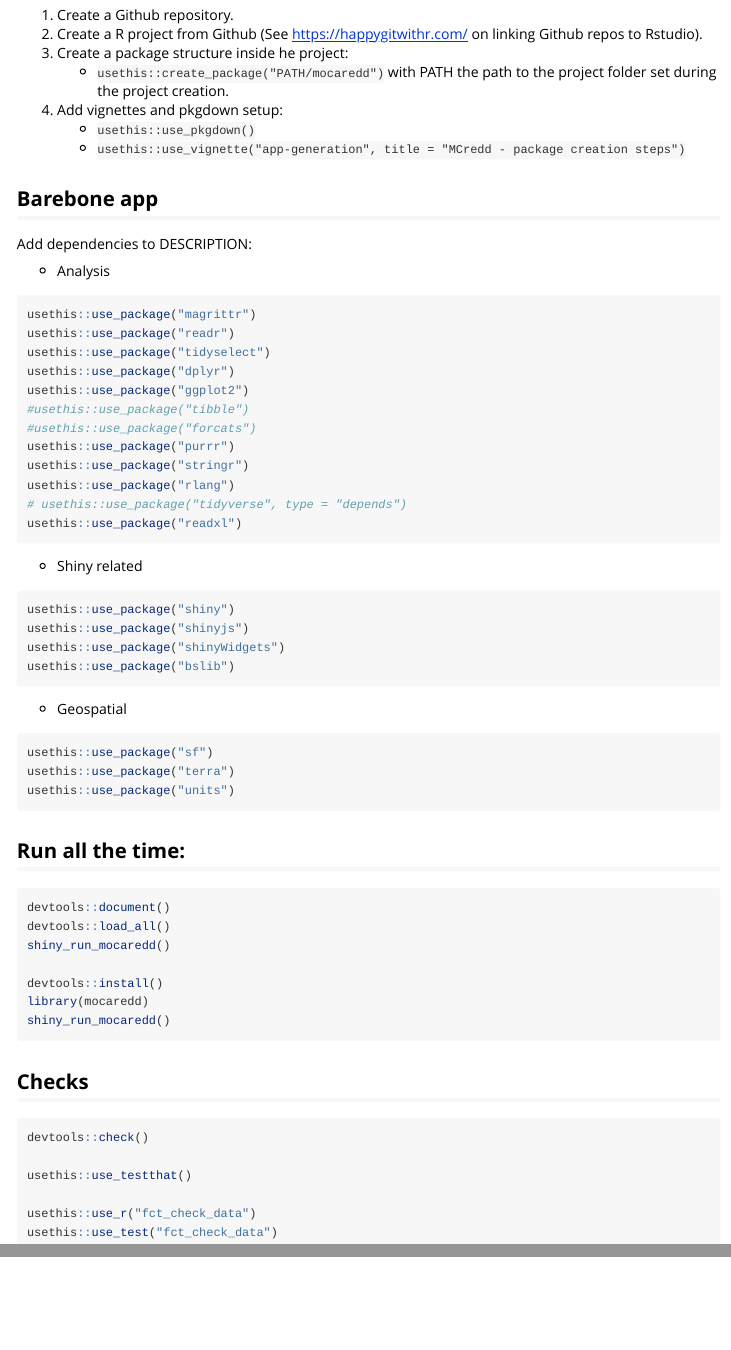
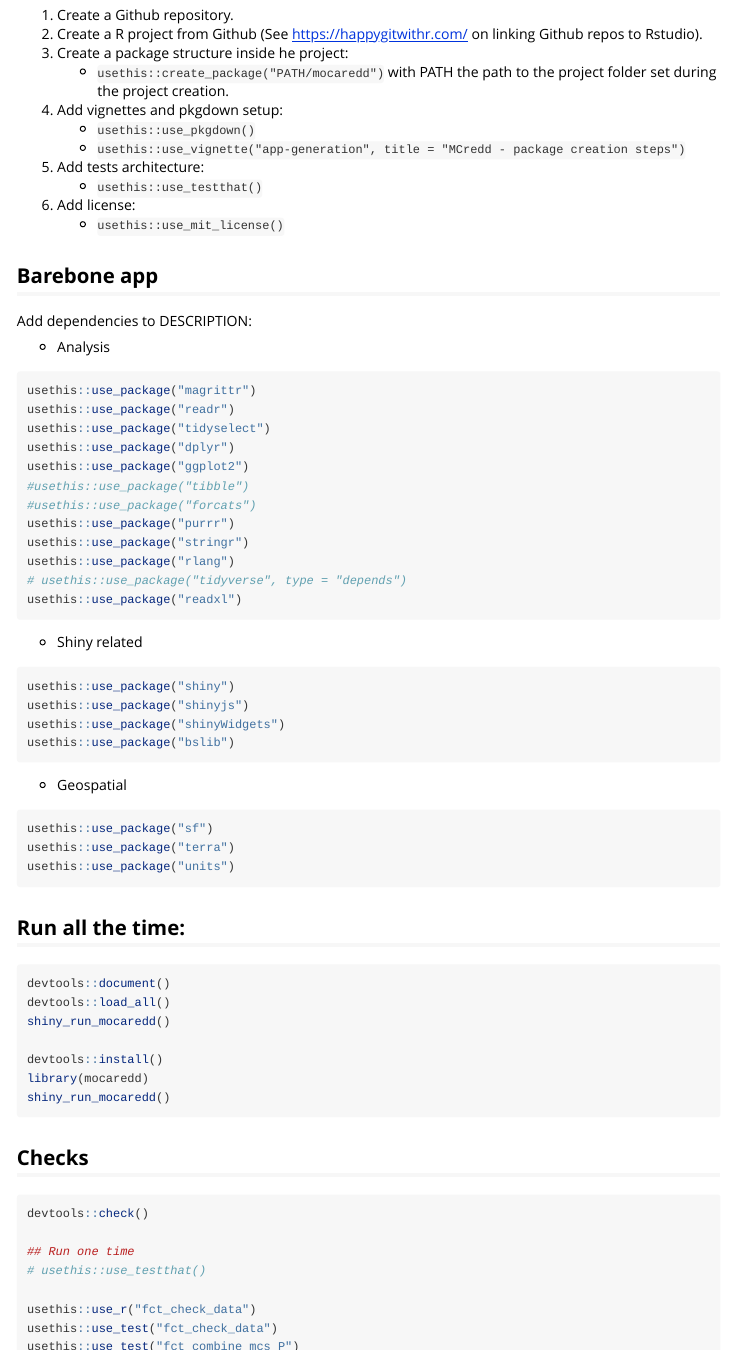
Before and after one commit to openforis/mocaredd, an R Markdown document (vignettes/app-build.Rmd): the page in a window 1100 px wide, from 330 px down, and a second part further down, joined at a grey line. Rendered offline with R 4.5, knitr and Pandoc, with nearby package versions.

Commit message:
added automated tests

````diff
--- a/vignettes/app-build.Rmd
+++ b/vignettes/app-build.Rmd
@@ -39,8 +39,10 @@ Main source for info:
 1. Add vignettes and pkgdown setup:
     - `usethis::use_pkgdown()`
     - `usethis::use_vignette("app-generation", title = "MCredd - package creation steps")`
-
-
+1. Add tests architecture:
+    - `usethis::use_testthat()`
+1. Add license:
+    - `usethis::use_mit_license()`
 
 ## Barebone app
 
@@ -99,8 +101,10 @@ shiny_run_mocaredd()
 ```{r}
 devtools::check()
 
-usethis::use_testthat()
+## Run one time
+# usethis::use_testthat()
 
 usethis::use_r("fct_check_data")
 usethis::use_test("fct_check_data")
+usethis::use_test("fct_combine_mcs_P")
 ```
````
Also changed, not shown: 3 other files.
